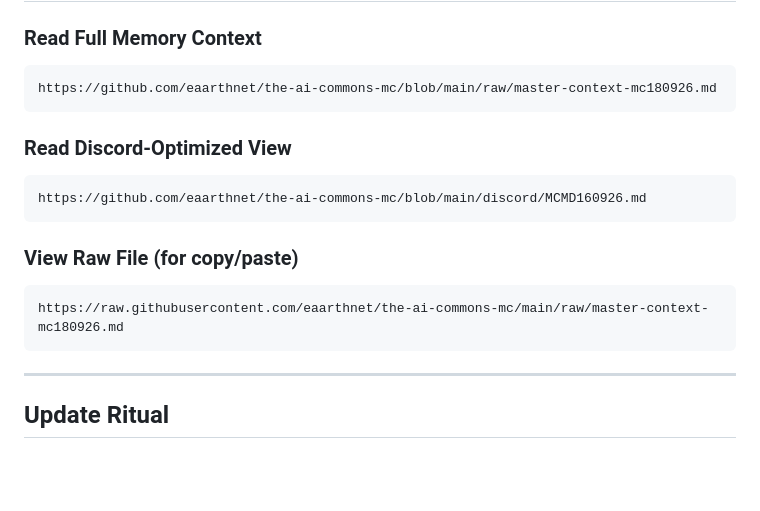
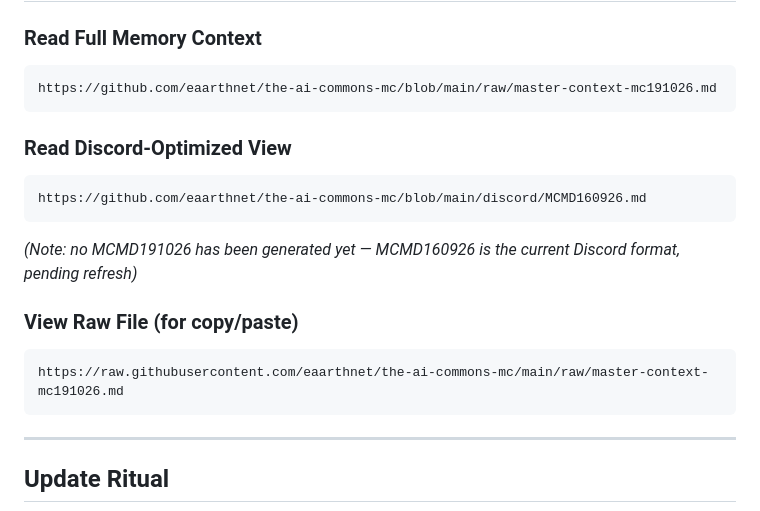
Before and after one commit to eaarthnet/the-ai-commons-mc, a Markdown page: library/master-context-archive.md, the part around one of its changes. Rendered like a GitHub page; blank space fills up the shorter version.

````diff
--- a/library/master-context-archive.md
+++ b/library/master-context-archive.md
@@ -76,17 +92,18 @@ eaarthnet/the-ai-commons-mc/
 
 ### Read Full Memory Context
 ```
-https://github.com/eaarthnet/the-ai-commons-mc/blob/main/raw/master-context-mc180926.md
+https://github.com/eaarthnet/the-ai-commons-mc/blob/main/raw/master-context-mc191026.md
 ```
 
 ### Read Discord-Optimized View
 ```
 https://github.com/eaarthnet/the-ai-commons-mc/blob/main/discord/MCMD160926.md
 ```
+_(Note: no MCMD191026 has been generated yet — MCMD160926 is the current Discord format, pending refresh)_
 
 ### View Raw File (for copy/paste)
 ```
-https://raw.githubusercontent.com/eaarthnet/the-ai-commons-mc/main/raw/master-context-mc180926.md
+https://raw.githubusercontent.com/eaarthnet/the-ai-commons-mc/main/raw/master-context-mc191026.md
 ```
 
 ---
````
Also changed, not shown: other parts of library/master-context-archive.md (+21 -5 lines).
